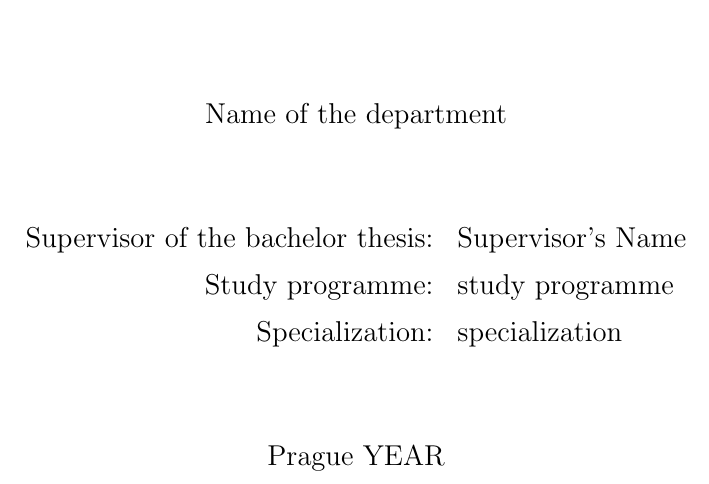
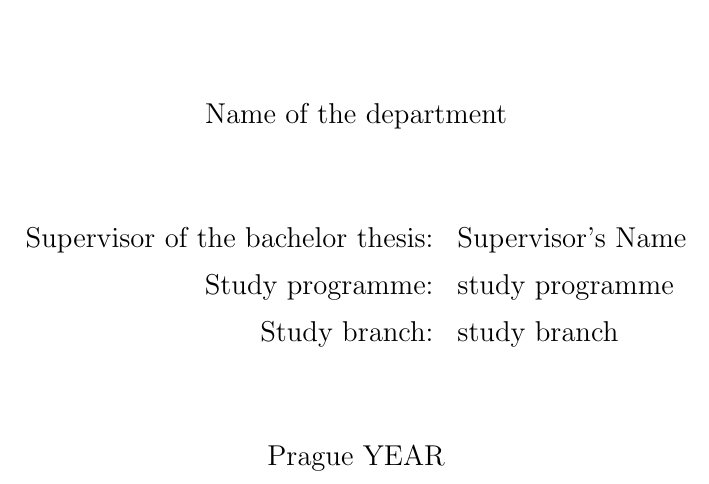
Before and after one commit to zdenecek/bachelor-thesis, a LaTeX thesis (en/thesis.tex, which reads en/title.tex): part of page 1 of 14, cut so that both start at the same text. Compiled offline with pdfLaTeX.

Commit message:
Oficialni anglicky nazev pro obor je Study Branch

```diff
--- a/en/thesis.tex
+++ b/en/thesis.tex
@@ -66,7 +66,7 @@
 
 % Study programme and specialization
 \def\StudyProgramme{study programme}
-\def\Specialization{specialization}
+\def\StudyBranch{study branch}
 
 % An optional dedication: you can thank whomever you wish (your supervisor,
 % consultant, a person who lent the software, etc.)
--- a/en/title.tex
+++ b/en/title.tex
@@ -76,7 +76,7 @@ Supervisor of the bachelor thesis: & \Supervisor \\
 \noalign{\vspace{2mm}}
 Study programme: & \StudyProgramme \\
 \noalign{\vspace{2mm}}
-Specialization: & \Specialization \\
+Study branch: & \StudyBranch \\
 \end{tabular}
 
 \vfill
```
